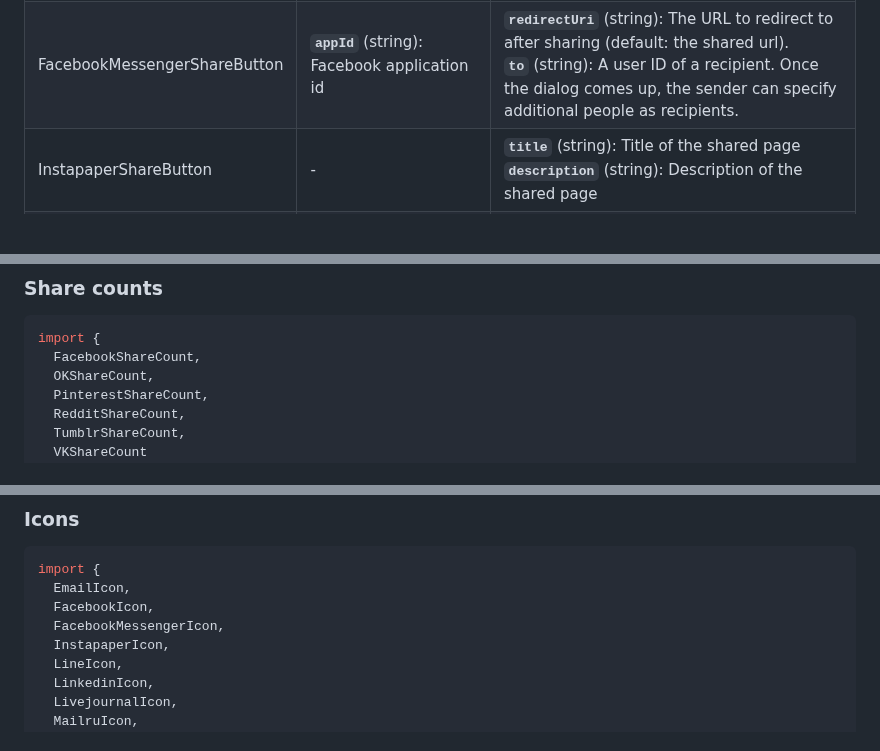
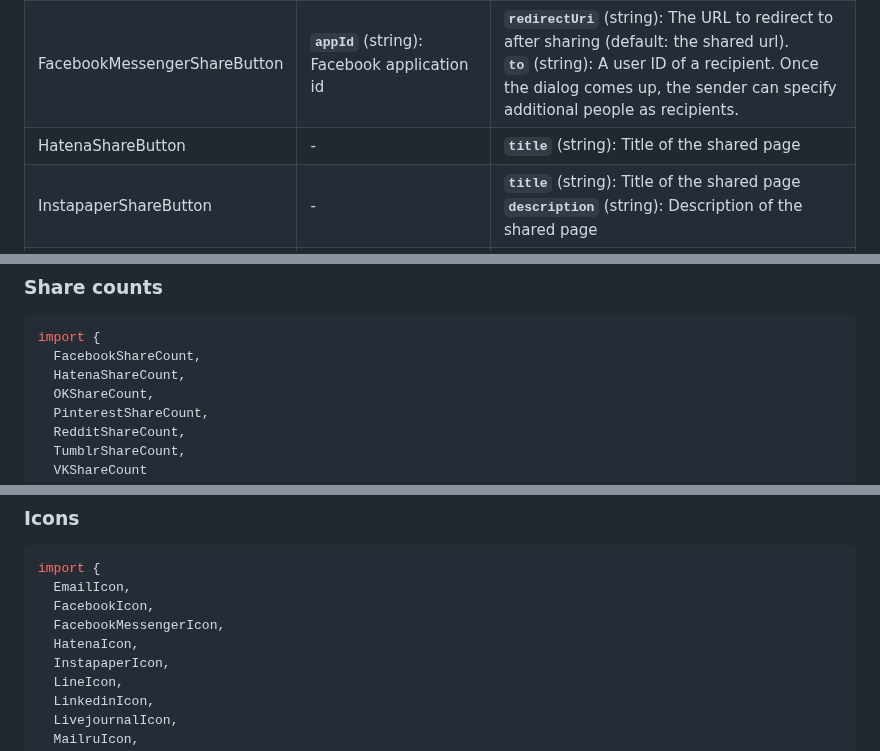
Before and after one commit to nygardk/react-share, a Markdown page: README.md, 3 parts joined by grey strips. Rendered like a GitHub page; blank space fills up the shorter version.

````diff
--- a/README.md
+++ b/README.md
@@ -106,6 +109,7 @@ import {
 | EmailShareButton             | -                                                                                           | **`subject`** (string): Title of the shared page<br/>**`body`** (string): Email, will be prepended to the url.<br/>**`separator`** (string, default=`" "`): Separates body from the url                                                                                                                                                                                                                                                                                                                                                                                                                                                                                                                                                                                                                                                    |
 | FacebookShareButton          | -                                                                                           | **`quote`** (string): A quote to be shared along with the link.<br/>**`hashtag`** (string): A hashtag specified by the developer to be added to the shared content. People will still have the opportunity to remove this hashtag in the dialog. The hashtag should include the hash symbol.                                                                                                                                                                                                                                                                                                                                                                                                                                                                                                                                               |
 | FacebookMessengerShareButton | **`appId`** (string): Facebook application id                                               | **`redirectUri`** (string): The URL to redirect to after sharing (default: the shared url).<br />**`to`** (string): A user ID of a recipient. Once the dialog comes up, the sender can specify additional people as recipients.                                                                                                                                                                                                                                                                                                                                                                                                                                                                                                                                                                                                            |
+| HatenaShareButton | -                                               | **`title`** (string): Title of the shared page                                                                                                                                                                                                                                                                                                                                                                                                                                                                                                                                                                                                            |
 | InstapaperShareButton        | -                                                                                           | **`title`** (string): Title of the shared page<br/>**`description`** (string): Description of the shared page                                                                                                                                                                                                                                                                                                                                                                                                                                                                                                                                                                                                                                                                                                                              |
 | LinkedinShareButton          | -                                                                                           | **`title`** (string): Title of the shared page<br/>**`summary`** (string): Description of the shared page<br/>**`source`** (string): Source of the content (e.g. your website or application name)                                                                                                                                                                                                                                                                                                                                                                                                                                                                                                                                                                                                                                         |
 | LineShareButton              | -                                                                                           | **`title`** (string): Title of the shared page                                                                                                                                                                                                                                                                                                                                                                                                                                                                                                                                                                                                                                                                                                                                                                                             |
@@ -129,6 +133,7 @@ import {
 ```js
 import {
   FacebookShareCount,
+  HatenaShareCount,
   OKShareCount,
   PinterestShareCount,
   RedditShareCount,
@@ -163,6 +168,7 @@ import {
   EmailIcon,
   FacebookIcon,
   FacebookMessengerIcon,
+  HatenaIcon,
   InstapaperIcon,
   LineIcon,
   LinkedinIcon,
````
Also changed, not shown: other parts of README.md (+3 -0 lines), example.png.
